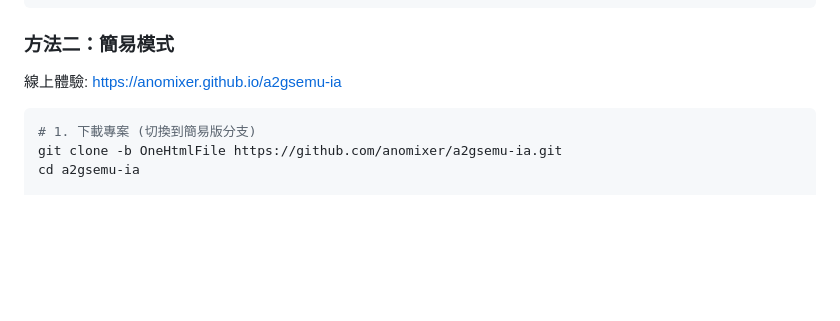
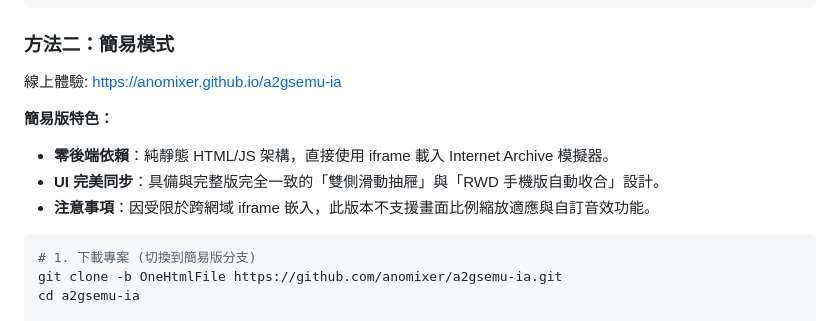
Before and after one commit to anomixer/a2gsemu-ia, a Markdown page: README.md, the part around the change. Rendered like a GitHub page; blank space fills up the shorter version.

````diff
--- a/README.md
+++ b/README.md
@@ -75,6 +75,11 @@ npm start
 
 ### 方法二：簡易模式
 線上體驗: https://anomixer.github.io/a2gsemu-ia
+
+**簡易版特色：**
+- **零後端依賴**：純靜態 HTML/JS 架構，直接使用 iframe 載入 Internet Archive 模擬器。
+- **UI 完美同步**：具備與完整版完全一致的「雙側滑動抽屜」與「RWD 手機版自動收合」設計。
+- **注意事項**：因受限於跨網域 iframe 嵌入，此版本不支援畫面比例縮放適應與自訂音效功能。
 
 ```bash
 # 1. 下載專案 (切換到簡易版分支)
````
Also changed, not shown: README_EN.md (+5 -0 lines).
